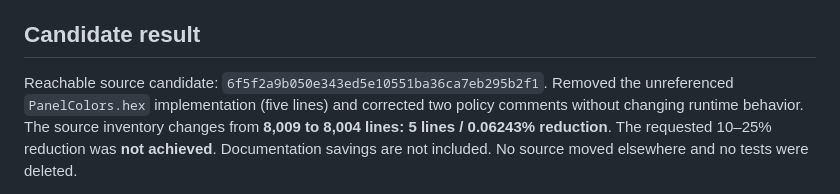
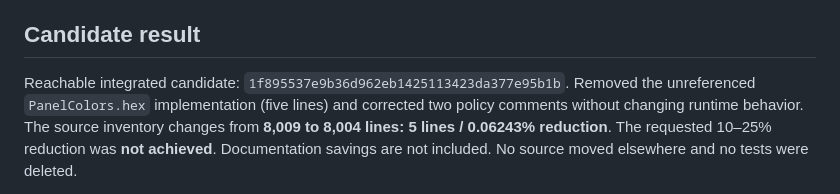
Before and after one commit to HerrStolzier/OpenDictate, a Markdown page: docs/code-reduction-2026-09-28.md, the part around the change. GitHub-like rendering.

Commit message:
docs: use retained merge commit for reduction evidence

```diff
--- a/docs/code-reduction-2026-09-28.md
+++ b/docs/code-reduction-2026-09-28.md
@@ -86,7 +86,7 @@ independently reproduced its aggregate. No installed app was replaced or launche
 
 ## Candidate result
 
-Reachable source candidate: `6f5f2a9b050e343ed5e10551ba36ca7eb295b2f1`.
+Reachable integrated candidate: `1f895537e9b36d962eb1425113423da377e95b1b`.
 Removed the unreferenced `PanelColors.hex` implementation (five lines) and
 corrected two policy comments without changing runtime behavior. The source
 inventory changes from **8,009 to 8,004 lines: 5 lines / 0.06243% reduction**.
```
Also changed, not shown: ROADMAP.md (+1 -1 lines), docs/project-audit-2026-09-28.md (+1 -1 lines).
